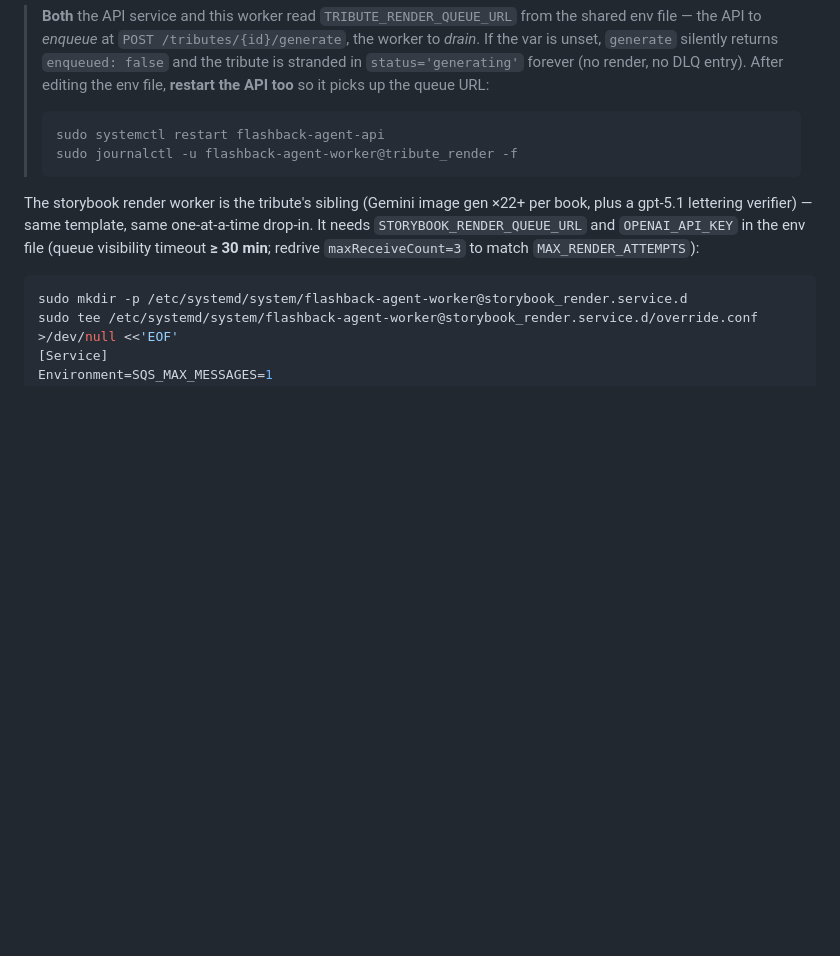
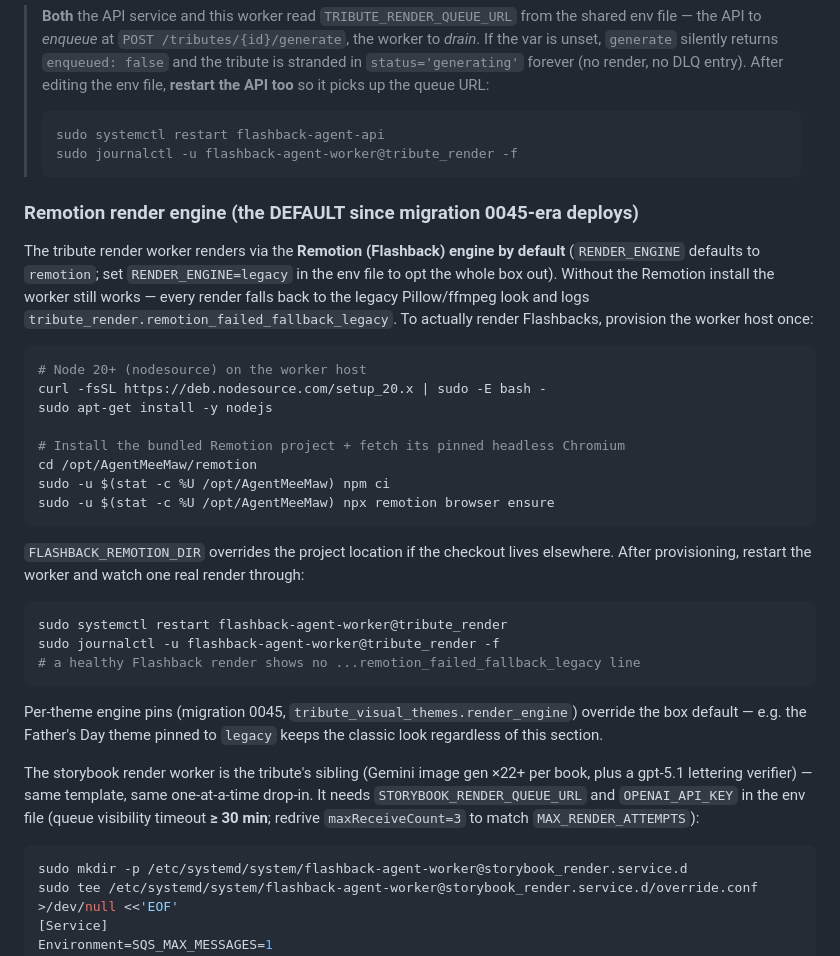
Before and after one commit to FlashbackAi/AgentMeeMaw, a Markdown page: docs/ec2-deploy.md, the part around the change. GitHub-like rendering; blank space fills up the shorter version.

Commit message:
docs(deploy): Remotion render-host provisioning (Node + Chromium)
The provisioning section the 2026-07-20 plan called for, updated for the
engine now being the default: npm ci + remotion browser ensure on the
worker host, fallback-log verification, and the per-theme pin note.

Co-authored-by: 5mokshith <mokshithrao1481@gmail.com>

````diff
--- a/docs/ec2-deploy.md
+++ b/docs/ec2-deploy.md
@@ -277,6 +277,40 @@ sudo systemctl enable --now flashback-agent-worker@tribute_render
 > sudo journalctl -u flashback-agent-worker@tribute_render -f
 > ```
 
+### Remotion render engine (the DEFAULT since migration 0045-era deploys)
+
+The tribute render worker renders via the **Remotion (Flashback) engine by
+default** (`RENDER_ENGINE` defaults to `remotion`; set `RENDER_ENGINE=legacy`
+in the env file to opt the whole box out). Without the Remotion install the
+worker still works — every render falls back to the legacy Pillow/ffmpeg
+look and logs `tribute_render.remotion_failed_fallback_legacy`. To actually
+render Flashbacks, provision the worker host once:
+
+```bash
+# Node 20+ (nodesource) on the worker host
+curl -fsSL https://deb.nodesource.com/setup_20.x | sudo -E bash -
+sudo apt-get install -y nodejs
+
+# Install the bundled Remotion project + fetch its pinned headless Chromium
+cd /opt/AgentMeeMaw/remotion
+sudo -u $(stat -c %U /opt/AgentMeeMaw) npm ci
+sudo -u $(stat -c %U /opt/AgentMeeMaw) npx remotion browser ensure
+```
+
+`FLASHBACK_REMOTION_DIR` overrides the project location if the checkout
+lives elsewhere. After provisioning, restart the worker and watch one real
+render through:
+
+```bash
+sudo systemctl restart flashback-agent-worker@tribute_render
+sudo journalctl -u flashback-agent-worker@tribute_render -f
+# a healthy Flashback render shows no ...remotion_failed_fallback_legacy line
+```
+
+Per-theme engine pins (migration 0045, `tribute_visual_themes.render_engine`)
+override the box default — e.g. the Father's Day theme pinned to `legacy`
+keeps the classic look regardless of this section.
+
 The storybook render worker is the tribute's sibling (Gemini image gen ×22+
 per book, plus a gpt-5.1 lettering verifier) — same template, same
 one-at-a-time drop-in. It needs `STORYBOOK_RENDER_QUEUE_URL` and
````
